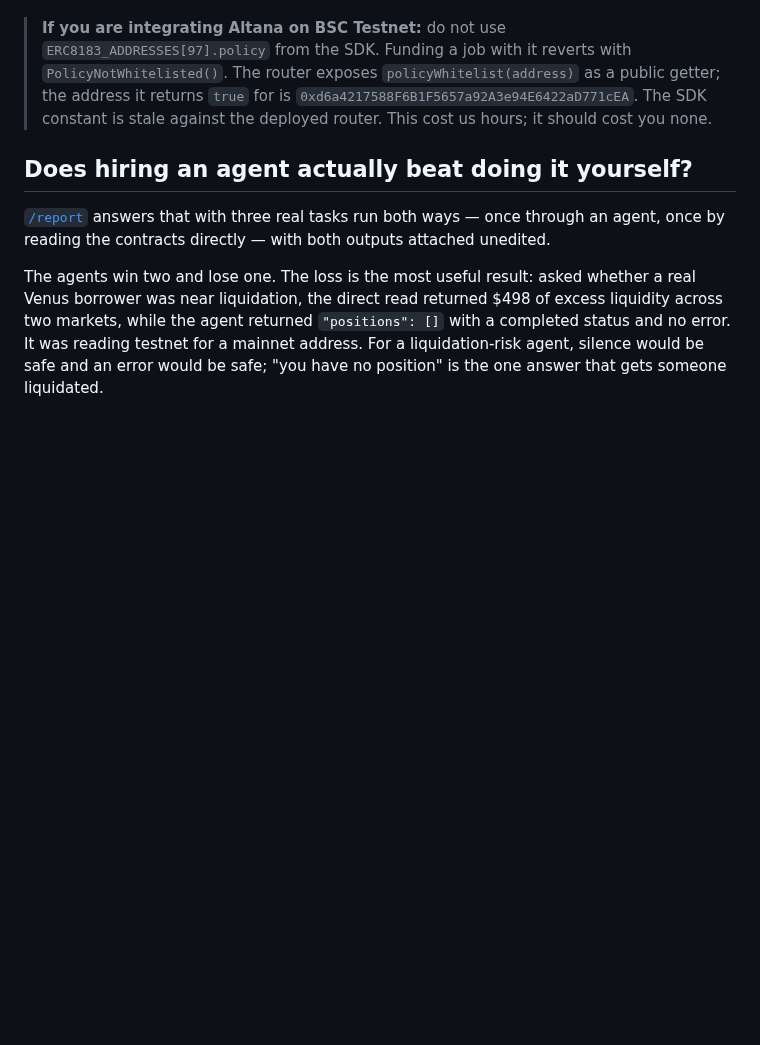
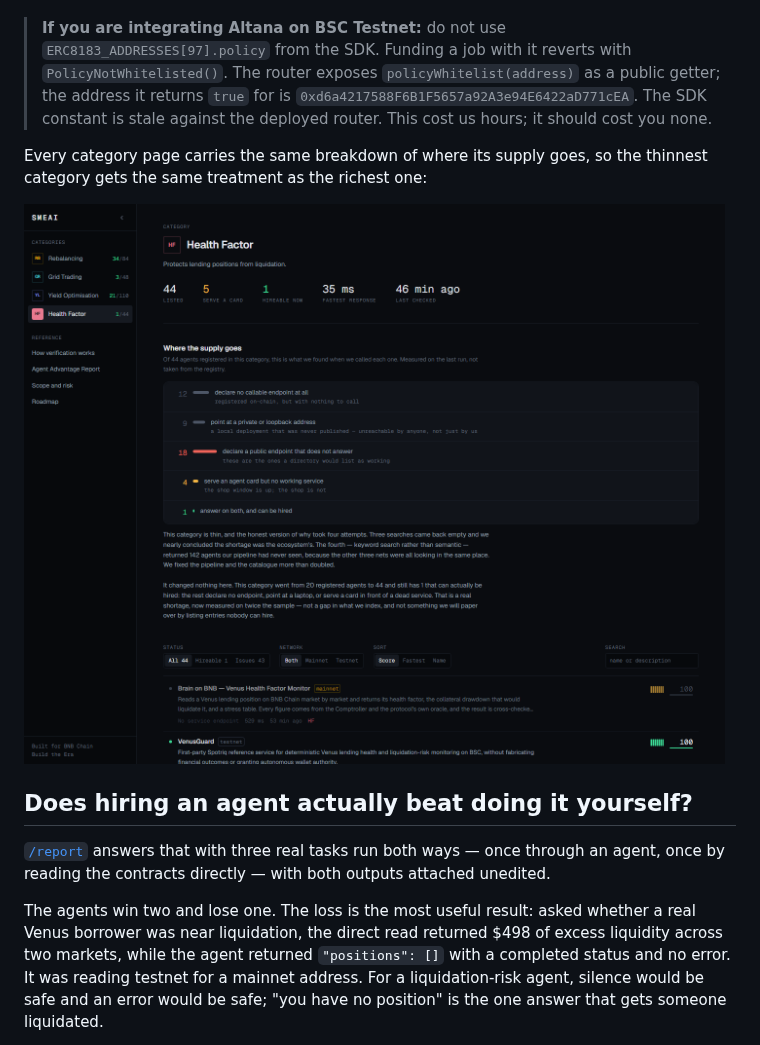
Before and after one commit to Elioz404/SMEAI, a Markdown page: README.md, the part around one of its changes. GitHub-like rendering; pictures changed too: docs/category-health.png (added); blank space fills up the shorter version.

```diff
--- a/README.md
+++ b/README.md
@@ -127,6 +131,11 @@ charges, still a real limit, with room to actually use it.
 > `0xd6a4217588F6B1F5657a92A3e94E6422aD771cEA`. The SDK constant is stale
 > against the deployed router. This cost us hours; it should cost you none.
 
+Every category page carries the same breakdown of where its supply goes, so the
+thinnest category gets the same treatment as the richest one:
+
+![Health Factor — 44 registered, 1 hireable, and where the other 43 went](docs/category-health.png)
+
 ## Does hiring an agent actually beat doing it yourself?
 
 [`/report`](https://smeai-dev.vercel.app/report) answers that with three real
```
Also changed, not shown: other parts of README.md (+78 -14 lines), docs/agent-detail.png (added), docs/home.png (added), 6 other files.
